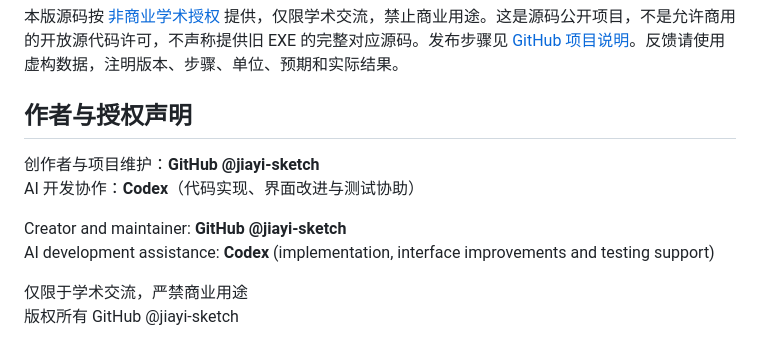
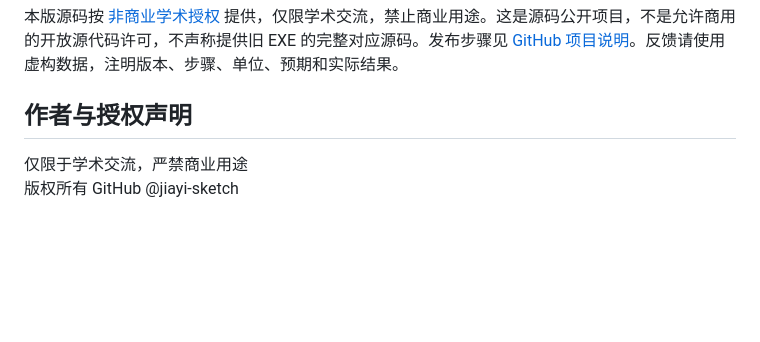
Before and after one commit to jiayi-sketch/breast-cancer-chemo-dose-calculator, a Markdown page: README.md, the part around the change. GitHub-like rendering; blank space fills up the shorter version.

Commit message:
docs: remove recently added AI collaboration credit

```diff
--- a/README.md
+++ b/README.md
@@ -132,12 +132,6 @@ npm run typecheck
 
 ## 作者与授权声明
 
-创作者与项目维护：**GitHub @jiayi-sketch**
-AI 开发协作：**Codex**（代码实现、界面改进与测试协助）
-
-Creator and maintainer: **GitHub @jiayi-sketch**
-AI development assistance: **Codex** (implementation, interface improvements and testing support)
-
 仅限于学术交流，严禁商业用途
 版权所有 GitHub @jiayi-sketch
 
```
